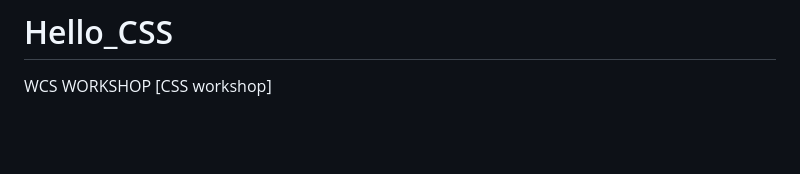
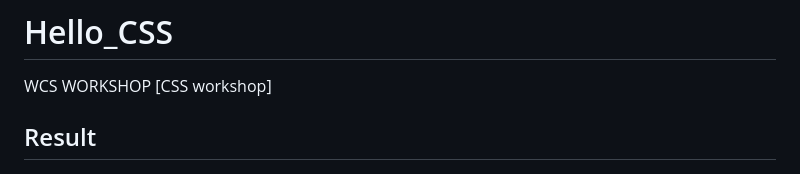
Before and after one commit to Newaluigi/Hello_CSS, a Markdown page: README.md, the part around the change. Drawn GitHub-style; blank space fills up the shorter version.

```diff
--- a/README.md
+++ b/README.md
@@ -1,5 +1,7 @@
 # Hello_CSS
 WCS WORKSHOP [CSS workshop]
+
+## Result
 
 ![](/README/result1.jpg)
 ![](/README/result2.jpg)
```
